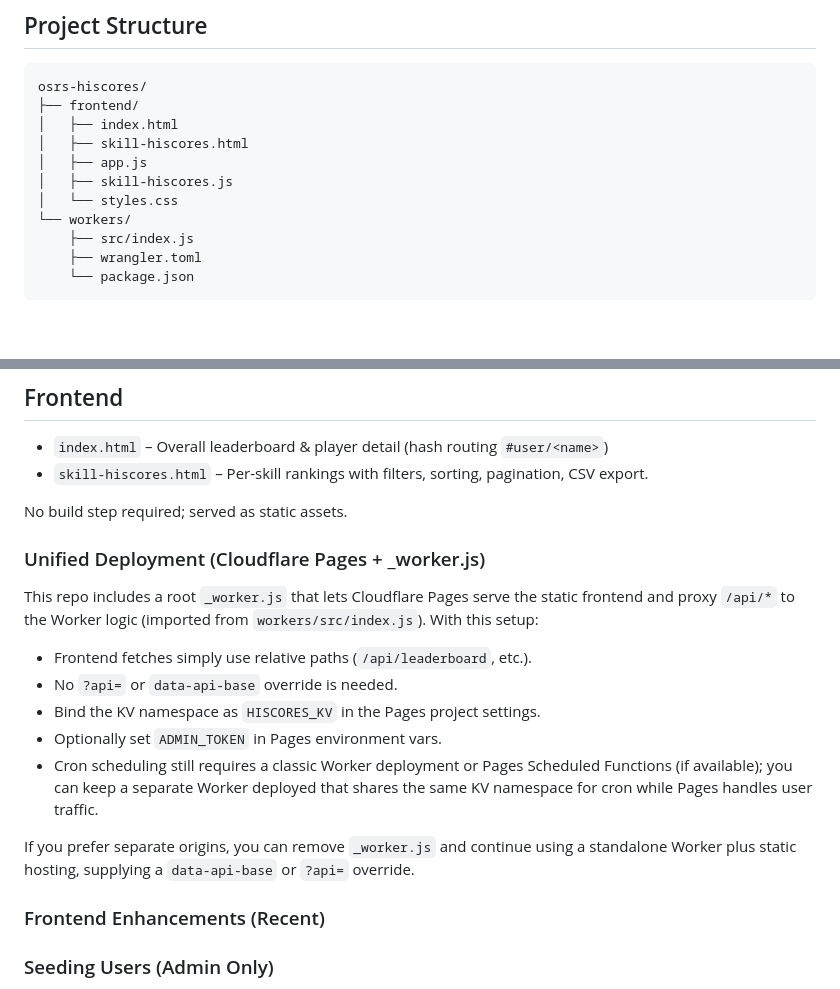
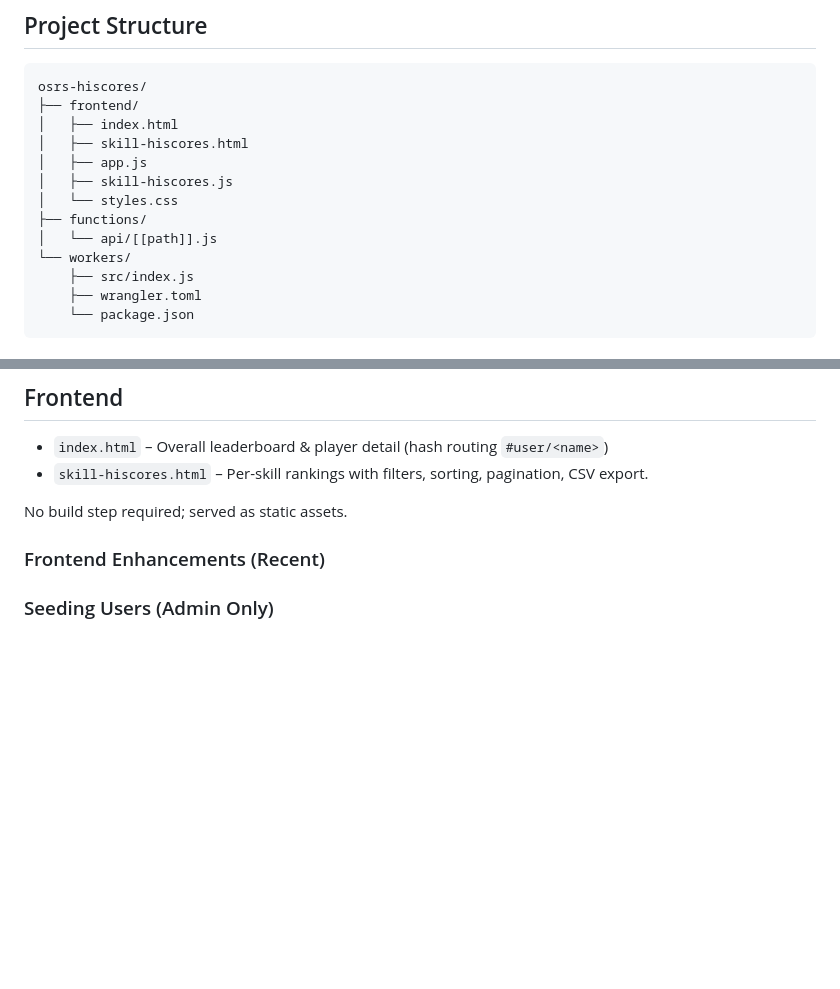
Before and after one commit to alex-md/osrs-hiscores, a Markdown page: README.md, 2 parts joined by grey strips. Drawn GitHub-style; blank space fills up the shorter version.

Commit message:
docs: update project structure

```diff
--- a/README.md
+++ b/README.md
@@ -23,6 +23,8 @@ osrs-hiscores/
 │   ├── app.js
 │   ├── skill-hiscores.js
 │   └── styles.css
+├── functions/
+│   └── api/[[path]].js
 └── workers/
     ├── src/index.js
     ├── wrangler.toml
@@ -80,18 +82,6 @@ User KV record (`user:<username>`):
 - `skill-hiscores.html` – Per-skill rankings with filters, sorting, pagination, CSV export.
 
 No build step required; served as static assets.
-
-### Unified Deployment (Cloudflare Pages + _worker.js)
-
-This repo includes a root `_worker.js` that lets Cloudflare Pages serve the static frontend and proxy `/api/*` to the Worker logic (imported from `workers/src/index.js`). With this setup:
-
-* Frontend fetches simply use relative paths (`/api/leaderboard`, etc.).
-* No `?api=` or `data-api-base` override is needed.
-* Bind the KV namespace as `HISCORES_KV` in the Pages project settings.
-* Optionally set `ADMIN_TOKEN` in Pages environment vars.
-* Cron scheduling still requires a classic Worker deployment or Pages Scheduled Functions (if available); you can keep a separate Worker deployed that shares the same KV namespace for cron while Pages handles user traffic.
-
-If you prefer separate origins, you can remove `_worker.js` and continue using a standalone Worker plus static hosting, supplying a `data-api-base` or `?api=` override.
 
 ### Frontend Enhancements (Recent)
 ### Seeding Users (Admin Only)
```
